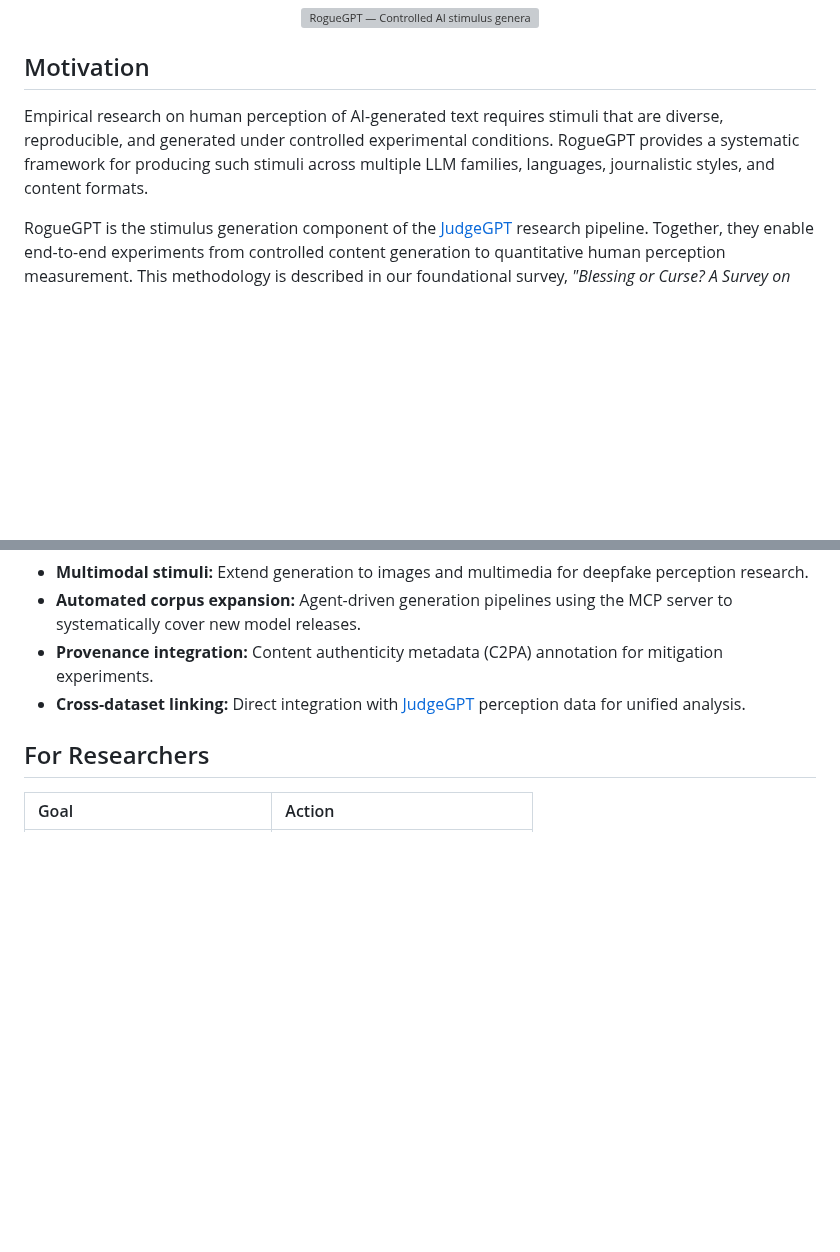
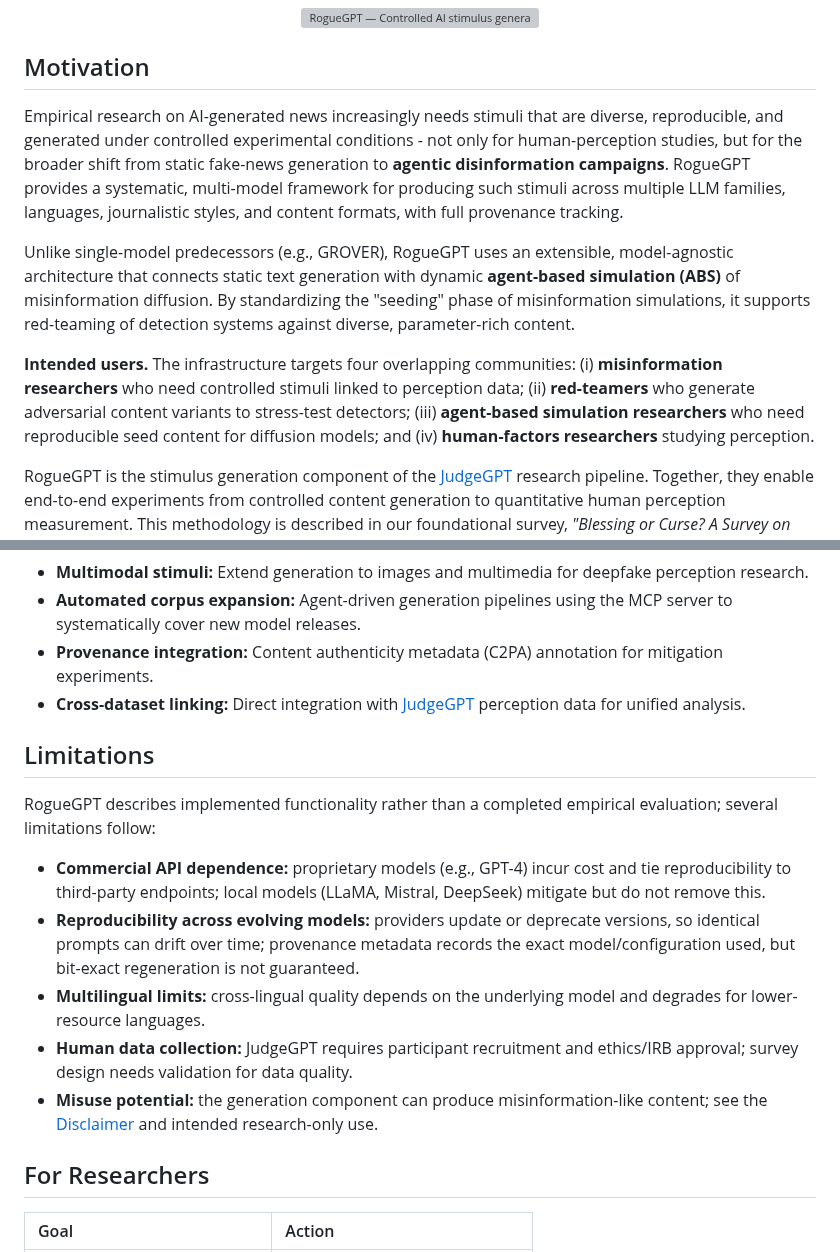
Before and after one commit to aloth/RogueGPT, a Markdown page: README.md, 2 parts joined by grey strips. GitHub-like rendering; blank space fills up the shorter version; grey boxes are pictures that could not be loaded.

```diff
--- a/README.md
+++ b/README.md
@@ -14,7 +14,11 @@
 
 ## Motivation
 
-Empirical research on human perception of AI-generated text requires stimuli that are diverse, reproducible, and generated under controlled experimental conditions. RogueGPT provides a systematic framework for producing such stimuli across multiple LLM families, languages, journalistic styles, and content formats.
+Empirical research on AI-generated news increasingly needs stimuli that are diverse, reproducible, and generated under controlled experimental conditions - not only for human-perception studies, but for the broader shift from static fake-news generation to **agentic disinformation campaigns**. RogueGPT provides a systematic, multi-model framework for producing such stimuli across multiple LLM families, languages, journalistic styles, and content formats, with full provenance tracking.
+
+Unlike single-model predecessors (e.g., GROVER), RogueGPT uses an extensible, model-agnostic architecture that connects static text generation with dynamic **agent-based simulation (ABS)** of misinformation diffusion. By standardizing the "seeding" phase of misinformation simulations, it supports red-teaming of detection systems against diverse, parameter-rich content.
+
+**Intended users.** The infrastructure targets four overlapping communities: (i) **misinformation researchers** who need controlled stimuli linked to perception data; (ii) **red-teamers** who generate adversarial content variants to stress-test detectors; (iii) **agent-based simulation researchers** who need reproducible seed content for diffusion models; and (iv) **human-factors researchers** studying perception.
 
 RogueGPT is the stimulus generation component of the [JudgeGPT](https://github.com/aloth/JudgeGPT) research pipeline. Together, they enable end-to-end experiments from controlled content generation to quantitative human perception measurement. This methodology is described in our foundational survey, *"Blessing or Curse? A Survey on the Impact of Generative AI on Fake News"* ([arXiv:2404.03021](https://arxiv.org/abs/2404.03021)), and extended in two WWW '26 Companion papers: *"Industrialized Deception"* ([arXiv:2601.21963](https://arxiv.org/abs/2601.21963)), which examines the systemic effects of LLM-generated misinformation, and *"Eroding the Truth-Default"* ([arXiv:2601.22871](https://arxiv.org/abs/2601.22871)), which reports the human perception findings from stimuli generated by this framework.
 
@@ -235,6 +279,16 @@ The naming convention follows `provider_model-variant` (e.g., `openai_gpt-4o_202
 - **Provenance integration:** Content authenticity metadata (C2PA) annotation for mitigation experiments.
 - **Cross-dataset linking:** Direct integration with [JudgeGPT](https://github.com/aloth/JudgeGPT) perception data for unified analysis.
 
+## Limitations
+
+RogueGPT describes implemented functionality rather than a completed empirical evaluation; several limitations follow:
+
+- **Commercial API dependence:** proprietary models (e.g., GPT-4) incur cost and tie reproducibility to third-party endpoints; local models (LLaMA, Mistral, DeepSeek) mitigate but do not remove this.
+- **Reproducibility across evolving models:** providers update or deprecate versions, so identical prompts can drift over time; provenance metadata records the exact model/configuration used, but bit-exact regeneration is not guaranteed.
+- **Multilingual limits:** cross-lingual quality depends on the underlying model and degrades for lower-resource languages.
+- **Human data collection:** JudgeGPT requires participant recruitment and ethics/IRB approval; survey design needs validation for data quality.
+- **Misuse potential:** the generation component can produce misinformation-like content; see the [Disclaimer](#disclaimer) and intended research-only use.
+
 ## For Researchers
 
 | Goal | Action |
```
Also changed, not shown: other parts of README.md (+40 -0 lines).
